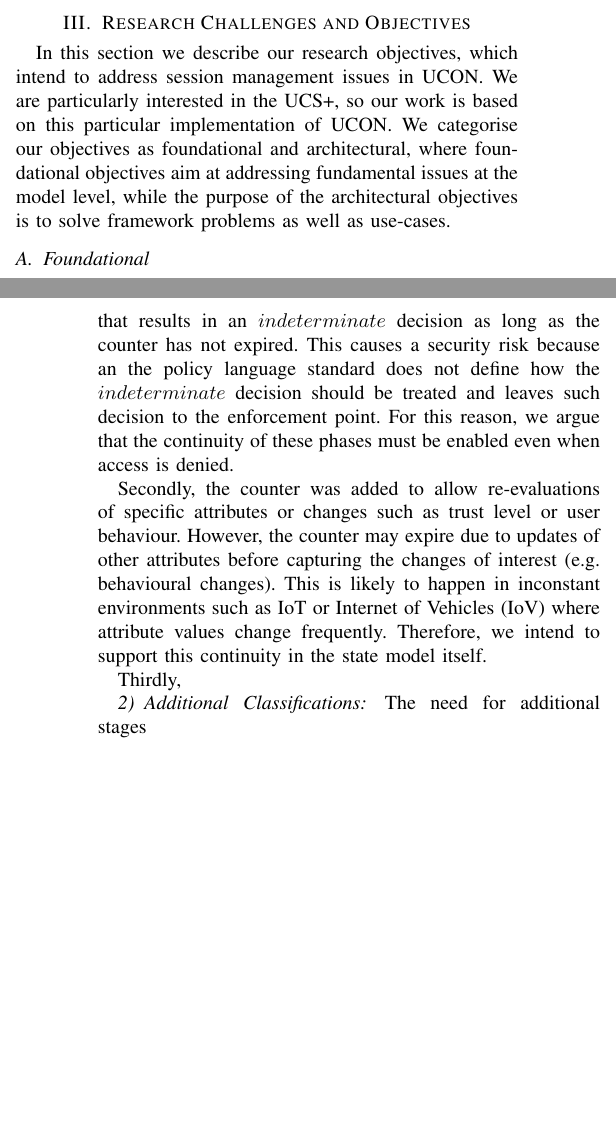
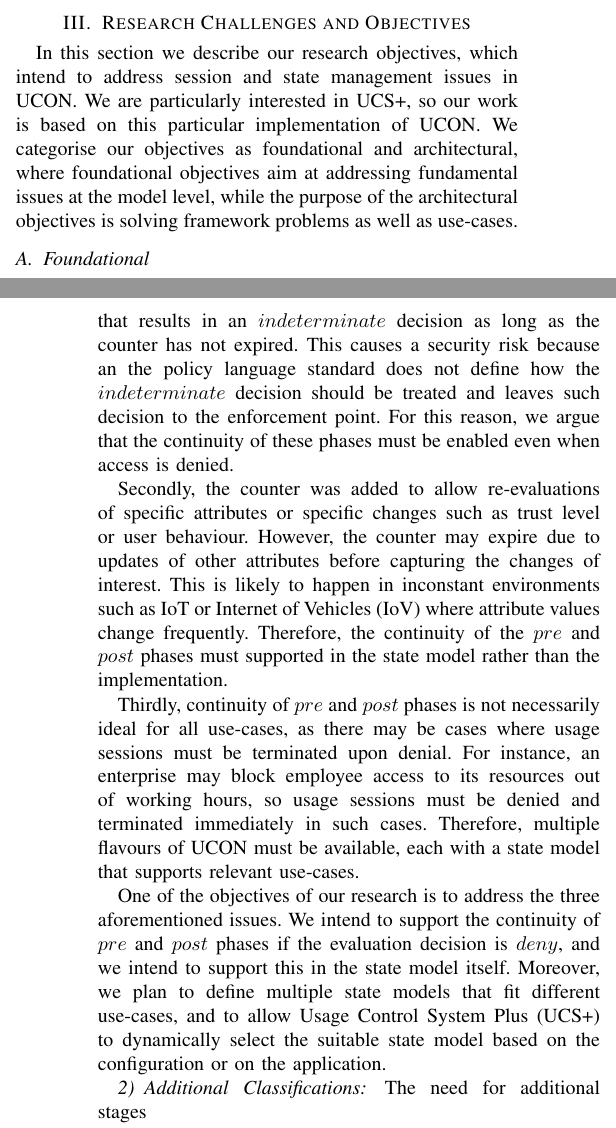
Before and after one commit to HaririAli/PhDProgressReport, a LaTeX paper (main.tex, which reads objectives.tex): two parts of the columns of pages 4 and 5 of 6, joined at a grey line, cut so that both start at the same text, the shorter picture padded with empty space. Compiled offline with pdfLaTeX; a missing font is replaced by an installed copy or a similar font; a LaTeX package or settings file that is missing is left out.

Commit message:
Added continuity of pre and post section

```diff
--- a/objectives.tex
+++ b/objectives.tex
@@ -1,7 +1,7 @@
 \section{Research Challenges and Objectives}\label{sec:objectives}
-In this section we describe our research objectives, which intend to address session management issues in \gls{ucon}.
-We are particularly interested in the \acrshort{ucsp}, so our work is based on this particular implementation of \gls{ucon}.
-We categorise our objectives as foundational and architectural, where foundational objectives aim at addressing fundamental issues at the model level, while the purpose of the architectural objectives is to solve framework problems as well as use-cases.
+In this section we describe our research objectives, which intend to address session and state management issues in \gls{ucon}.
+We are particularly interested in \acrshort{ucsp}, so our work is based on this particular implementation of \gls{ucon}.
+We categorise our objectives as foundational and architectural, where foundational objectives aim at addressing fundamental issues at the model level, while the purpose of the architectural objectives is solving framework problems as well as use-cases.
 
 \subsection{Foundational}\label{sec:foundational}
 \subsubsection{Continuity of \(pre\) and \(post\) Phases}
@@ -12,12 +12,18 @@ Firstly, in order to add continuity to the \(pre\) and \(post\) phases, the poli
 This causes a security risk because an the policy language standard does not define how the \(indeterminate\) decision should be treated and leaves such decision to the enforcement point.
 For this reason, we argue that the continuity of these phases must be enabled even when access is denied.
 
-Secondly, the counter was added to allow re-evaluations of specific attributes or changes such as trust level or user behaviour.
-However, the counter may expire due to updates of other attributes before capturing the changes of interest (e.g. behavioural changes).
+Secondly, the counter was added to allow re-evaluations of specific attributes or specific changes such as trust level or user behaviour.
+However, the counter may expire due to updates of other attributes before capturing the changes of interest.
 This is likely to happen in inconstant environments such as \gls{iot} or \gls{iov} where attribute values change frequently.
-Therefore, we intend to support this continuity in the state model itself.
+Therefore, the continuity of the \(pre\) and \(post\) phases must supported in the state model rather than the implementation.
 
-Thirdly,
+Thirdly, continuity of \(pre\) and \(post\) phases is not necessarily ideal for all use-cases, as there may be cases where usage sessions must be terminated upon denial.
+For instance, an enterprise may block employee access to its resources out of working hours, so usage sessions must be denied and terminated immediately in such cases.
+Therefore, multiple flavours of \gls{ucon} must be available, each with a state model that supports relevant use-cases.
+
+One of the objectives of our research is to address the three aforementioned issues.
+We intend to support the continuity of \(pre\) and \(post\) phases if the evaluation decision is \(deny\), and we intend to support this in the state model itself.
+Moreover, we plan to define multiple state models that fit different use-cases, and to allow \gls{ucsp} to dynamically select the suitable state model based on the configuration or on the application.
 
 
 \subsubsection{Additional Classifications}
```
